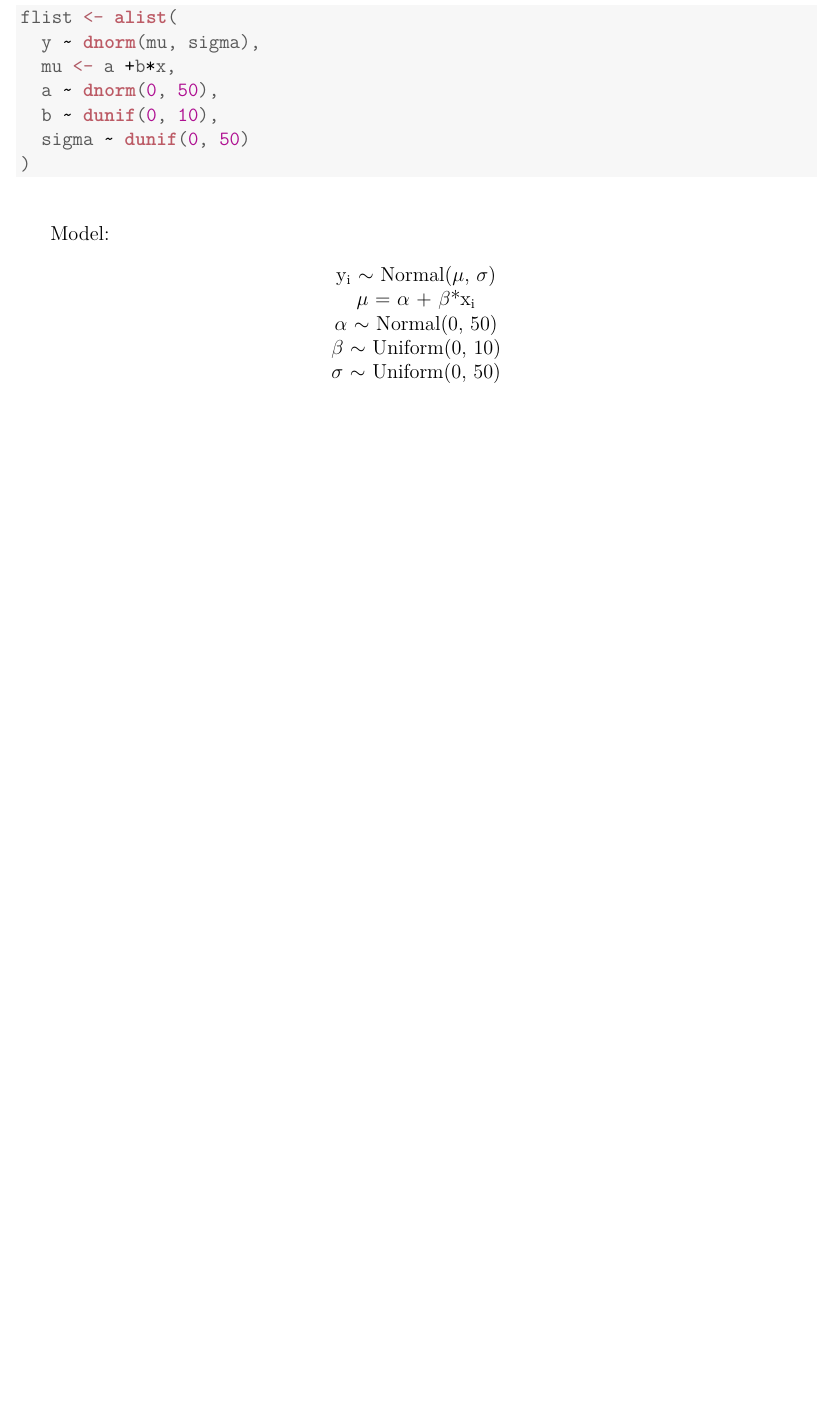
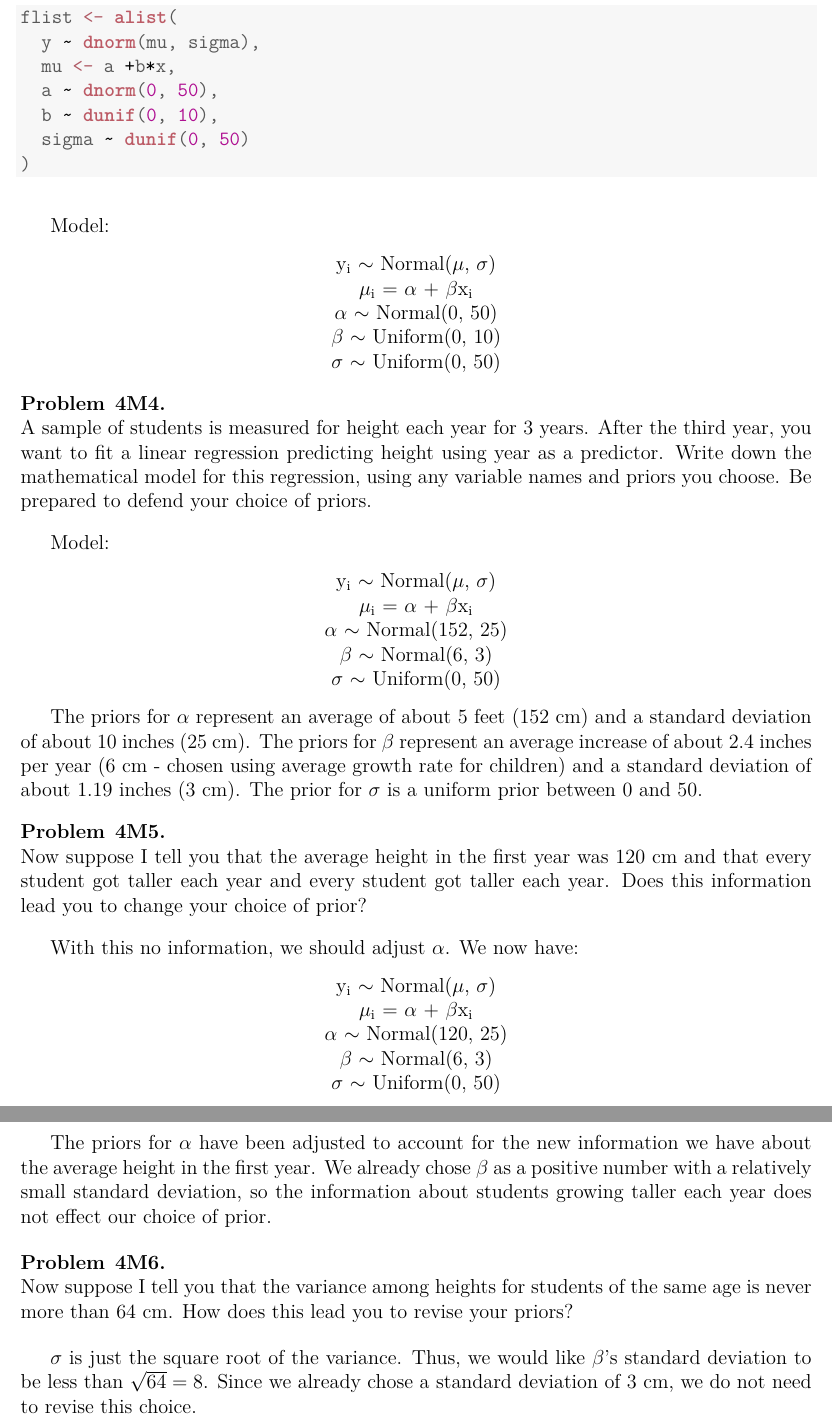
Before and after one commit to ChrisHayduk/Statistical-Rethinking-Solutions, a LaTeX document (Chapter 4 - Linear Models/Chapter_4.tex): part of page 4 of 4 before the commit and two parts of pages 4 and 5 of 5 after it, the two joined at a grey line, cut so that both start at the same text, the shorter picture padded with empty space. Compiled offline with pdfLaTeX.

Commit message:
Ch. 4 - Medium problems completed

```diff
--- a/Chapter 4 - Linear Models/Chapter_4.tex
+++ b/Chapter 4 - Linear Models/Chapter_4.tex
@@ -200,11 +200,52 @@ Translate the \texit{map} model formula below into a mathematical model definiti
 Model:
 \begin{center}
 y\textsubscript{i} $\sim$ Normal($\mu$, $\sigma$)\\
-$\mu$ = $\alpha$ + $\beta$*x\textsubscript{i}\\
+$\mu$\textsubscript{i} = $\alpha$ + $\beta$x\textsubscript{i}\\
 $\alpha$ $\sim$ Normal(0, 50)\\
 $\beta$ $\sim$ Uniform(0, 10)\\
 $\sigma$ $\sim$ Uniform(0, 50)
 \end{center}
 
+\begin{problem}{4M4}
+\text{}\\
+A sample of students is measured for height each year for 3 years. After the third year, you want to fit a linear regression predicting height using year as a predictor. Write down the mathematical model for this regression, using any variable names and priors you choose. Be prepared to defend your choice of priors.
+\end{problem}
+
+Model:
+\begin{center}
+y\textsubscript{i} $\sim$ Normal($\mu$, $\sigma$)\\
+$\mu$\textsubscript{i} = $\alpha$ + $\beta$x\textsubscript{i}\\
+$\alpha$ $\sim$ Normal(152, 25)\\
+$\beta$ $\sim$ Normal(6, 3)\\
+$\sigma$ $\sim$ Uniform(0, 50)
+\end{center}
+
+The priors for $\alpha$ represent an average of about 5 feet (152 cm) and a standard deviation of about 10 inches (25 cm).
+The priors for $\beta$ represent an average increase of about 2.4 inches per year (6 cm - chosen using average growth rate for children) and a standard deviation of about 1.19 inches (3 cm).
+The prior for $\sigma$ is a uniform prior between 0 and 50.
+
+\begin{problem}{4M5}
+\text{}\\
+Now suppose I tell you that the average height in the first year was 120 cm and that every student got taller each year and every student got taller each year. Does this information lead you to change your choice of prior?
+\end{problem}
+
+With this no information, we should adjust $\alpha$. We now have:
+\begin{center}
+y\textsubscript{i} $\sim$ Normal($\mu$, $\sigma$)\\
+$\mu$\textsubscript{i} = $\alpha$ + $\beta$x\textsubscript{i}\\
+$\alpha$ $\sim$ Normal(120, 25)\\
+$\beta$ $\sim$ Normal(6, 3)\\
+$\sigma$ $\sim$ Uniform(0, 50)
+\end{center}
+
+The priors for $\alpha$ have been adjusted to account for the new information we have about the average height in the first year.
+We already chose $\beta$ as a positive number with a relatively small standard deviation, so the information about students growing taller each year does not effect our choice of prior.
+
+\begin{problem}{4M6}
+\text{}\\
+Now suppose I tell you that the variance among heights for students of the same age is never more than 64 cm. How does this lead you to revise your priors?
+\end{problem}
+
+$\sigma$ is just the square root of the variance. Thus, we would like $\beta$'s standard deviation to be less than $\sqrt{64}=8$. Since we already chose a standard deviation of 3 cm, we do not need to revise this choice.
 
 \end{document}
```
Also changed, not shown: Chapter 4 - Linear Models/Chapter_4-concordance.tex (+1 -1 lines), Chapter 4 - Linear Models/Chapter_4.pdf, Chapter 4 - Linear Models/figure/unnamed-chunk-2-1.pdf, Chapter 4 - Linear Models/Chapter_4.tex (6 more changed lines), 3 other files.
